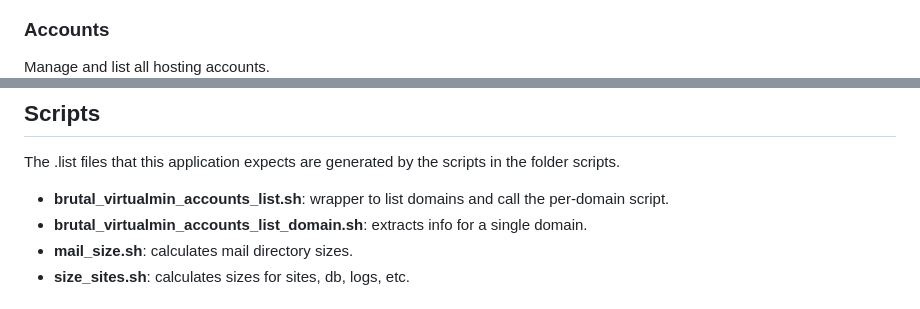
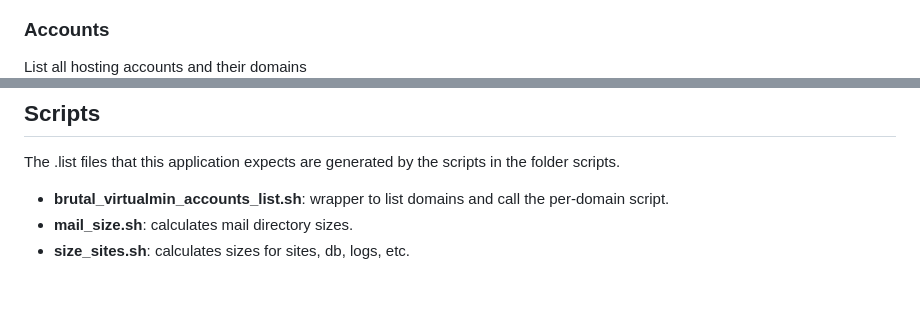
Before and after one commit to riczorn/sillydash, a Markdown page: README.md, 2 parts joined by grey strips. Drawn GitHub-style.

```diff
--- a/README.md
+++ b/README.md
@@ -41,7 +40,7 @@ Analyze disk usage trends over time.
 ![Disk Usage Trends](https://github.com/riczorn/sillydash/blob/a08a1f02076bfadec682e36625a7066ee0252465/sillydash/docs/7.%20Disk%20Usage%20Trends.png)
 
 ### Accounts
-Manage and list all hosting accounts.
+List all hosting accounts and their domains
 ![Accounts](https://github.com/riczorn/sillydash/blob/a08a1f02076bfadec682e36625a7066ee0252465/sillydash/docs/8.%20Accounts.png)
 
 ## Configuration
@@ -69,7 +68,6 @@ Configure general application settings.
 The .list files that this application expects are generated by the scripts in the folder scripts.
 
 *   **brutal_virtualmin_accounts_list.sh**: wrapper to list domains and call the per-domain script.
-*   **brutal_virtualmin_accounts_list_domain.sh**: extracts info for a single domain.
 *   **mail_size.sh**: calculates mail directory sizes.
 *   **size_sites.sh**: calculates sizes for sites, db, logs, etc.
 
```
Also changed, not shown: other parts of README.md (+10 -11 lines).
